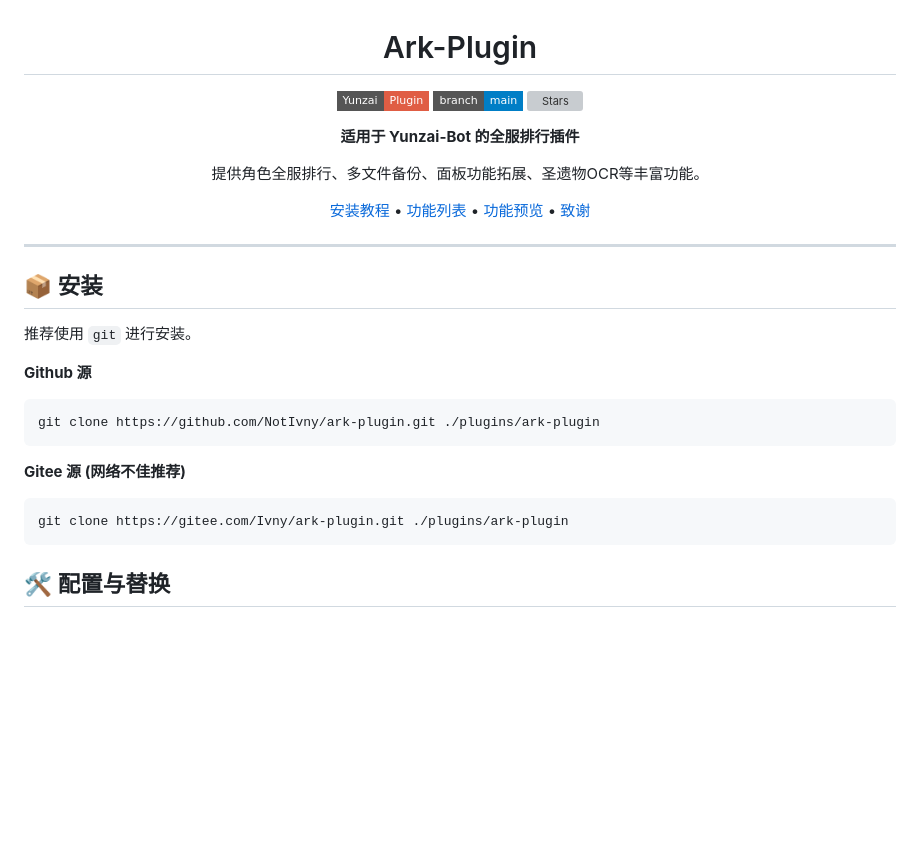
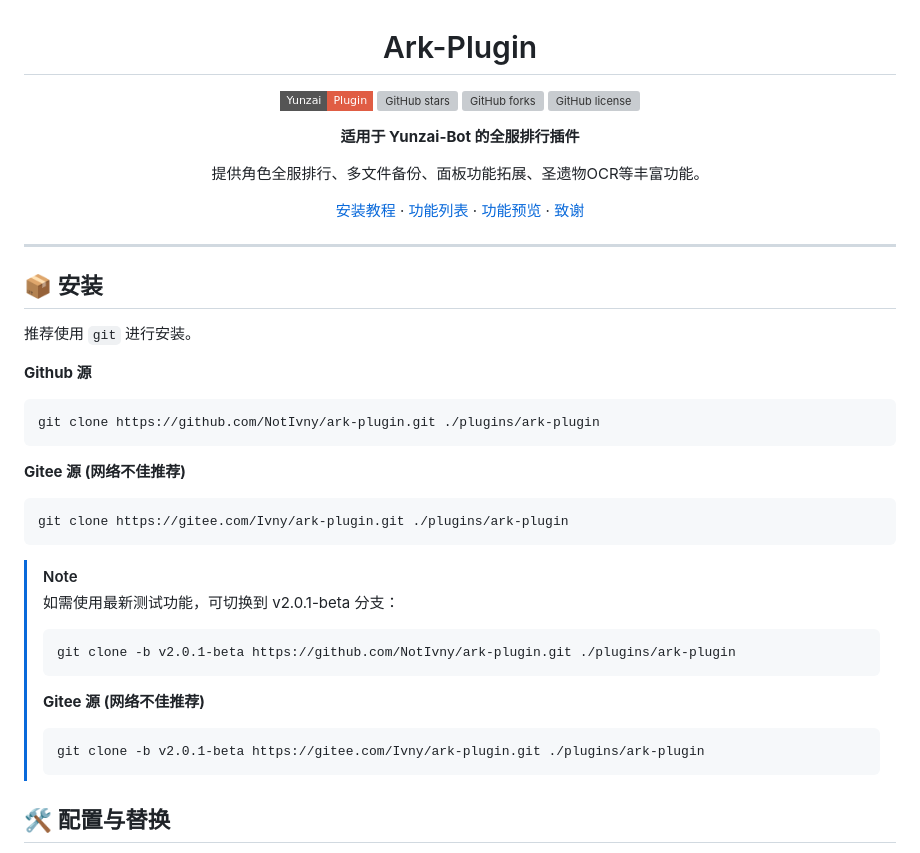
Before and after one commit to NotIvny/ark-plugin, a Markdown page: README.md, the part around one of its changes. Drawn GitHub-style; badges without logos; blank space fills up the shorter version; grey boxes are pictures that could not be loaded.

Commit message:
docs: 在README中显示beta分支的安装方式

````diff
--- a/README.md
+++ b/README.md
@@ -2,23 +2,16 @@
 
 # Ark-Plugin
 
-<p align="center">
-  <a href="https://github.com/NotIvny/ark-plugin">
-    <img src="https://img.shields.io/badge/Yunzai-Plugin-red?style=flat-square" alt="Yunzai Plugin">
-  </a>
-  <a href="https://github.com/NotIvny/ark-plugin/tree/main">
-    <img src="https://img.shields.io/badge/branch-main-blue?style=flat-square" alt="Branch">
-  </a>
-  <a href="https://github.com/NotIvny/ark-plugin/stargazers">
-    <img src="https://img.shields.io/github/stars/NotIvny/ark-plugin?style=flat-square" alt="Stars">
-  </a>
-</p>
+[![Yunzai Plugin](https://img.shields.io/badge/Yunzai-Plugin-red?style=flat-square&logo=github)](https://github.com/NotIvny/ark-plugin)
+[![GitHub stars](https://img.shields.io/github/stars/NotIvny/ark-plugin?style=flat-square&logo=github&color=yellow)](https://github.com/NotIvny/ark-plugin/stargazers)
+[![GitHub forks](https://img.shields.io/github/forks/NotIvny/ark-plugin?style=flat-square&logo=github)](https://github.com/NotIvny/ark-plugin/network/members)
+[![GitHub license](https://img.shields.io/github/license/NotIvny/ark-plugin?style=flat-square)](LICENSE)
 
 **适用于 Yunzai-Bot 的全服排行插件**
 
 提供角色全服排行、多文件备份、面板功能拓展、圣遗物OCR等丰富功能。
 
-[安装教程](#-安装) • [功能列表](#-功能列表) • [功能预览](#-功能预览) • [致谢](#-致谢)
+[安装教程](#-安装) · [功能列表](#-功能列表) · [功能预览](#-功能预览) · [致谢](#-致谢)
 
 </div>
 
@@ -37,6 +30,16 @@ git clone https://github.com/NotIvny/ark-plugin.git ./plugins/ark-plugin
 ```bash
 git clone https://gitee.com/Ivny/ark-plugin.git ./plugins/ark-plugin
 ```
+
+> [!NOTE]
+> 如需使用最新测试功能，可切换到 v2.0.1-beta 分支：
+> ```bash
+> git clone -b v2.0.1-beta https://github.com/NotIvny/ark-plugin.git ./plugins/ark-plugin
+> ```
+> **Gitee 源 (网络不佳推荐)**
+> ```bash
+> git clone -b v2.0.1-beta https://gitee.com/Ivny/ark-plugin.git ./plugins/ark-plugin
+> ```
 
 ## 🛠️ 配置与替换
 
````
Also changed, not shown: other parts of README.md (+6 -2 lines).
